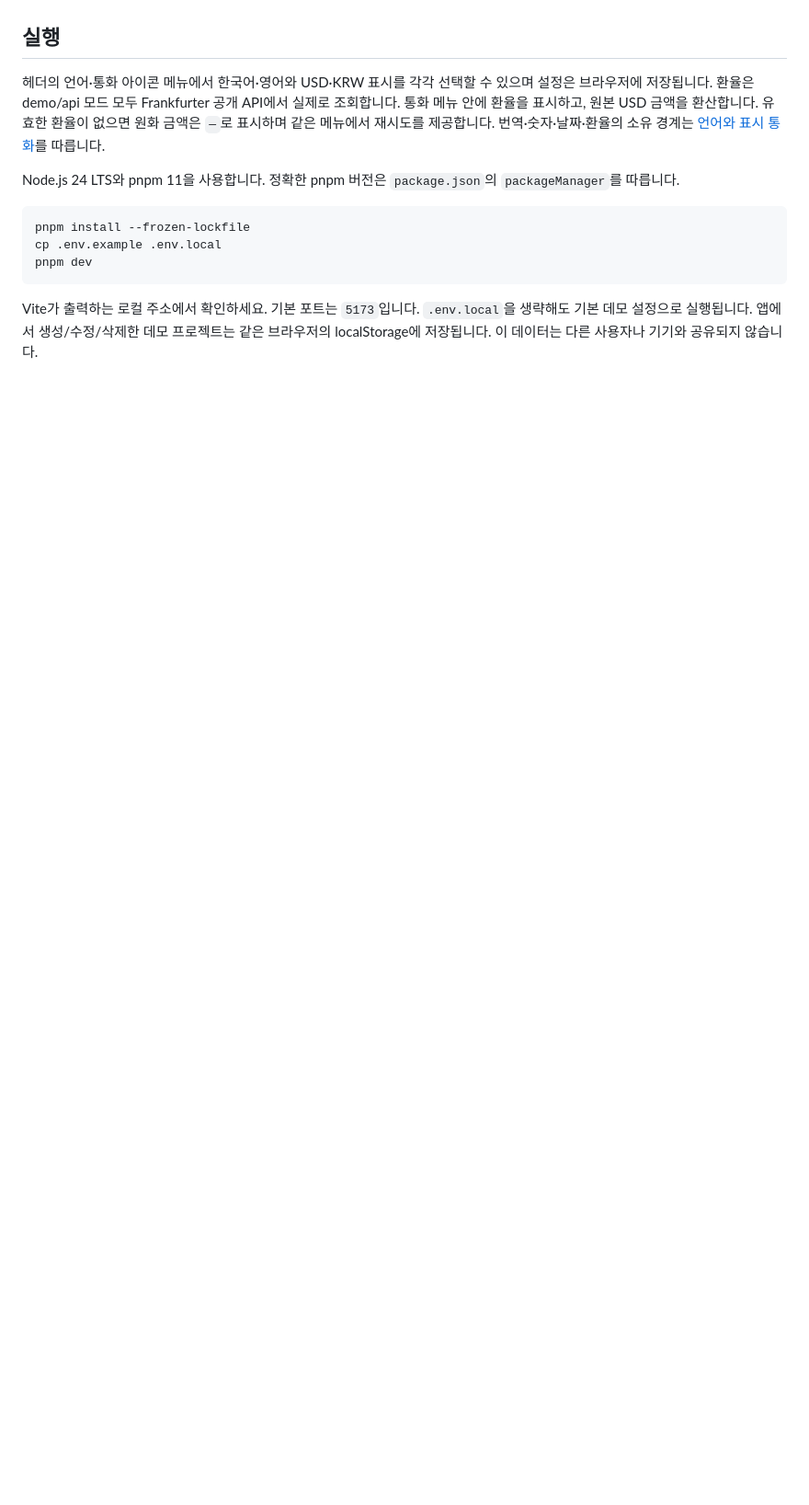
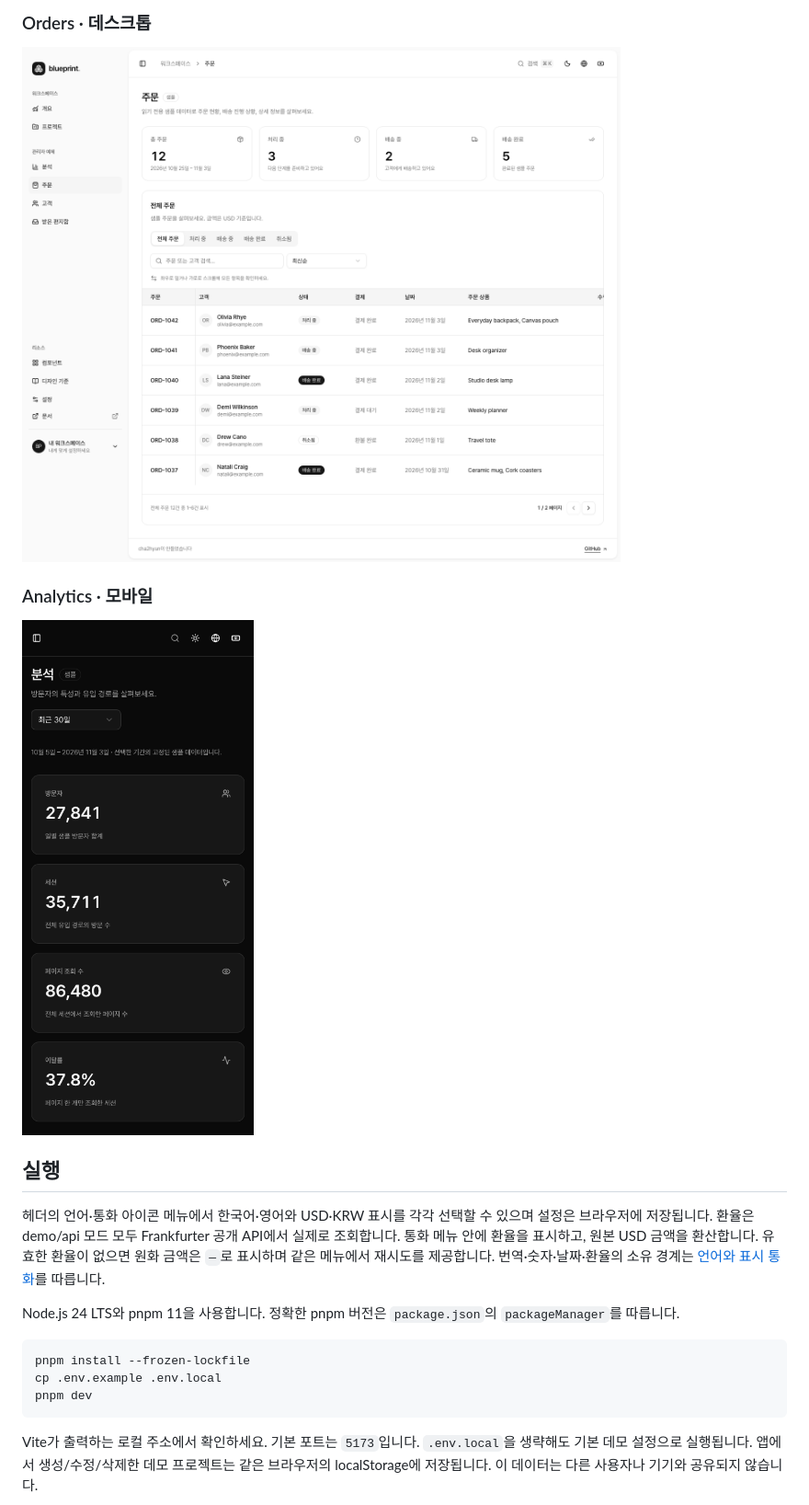
Before and after one commit to cha2hyun/boilerplate, a Markdown page: README.md, the part around one of its changes. Shown at 92% size. Rendered like a GitHub page; pictures changed too: docs/images/analytics-mobile.png (added), docs/images/orders-desktop.png (added); folded sections open; blank space fills up the shorter version.

Commit message:
docs: add application screenshots to README (#22)

```diff
--- a/README.md
+++ b/README.md
@@ -8,3 +22,12 @@ Overview·Analytics·Orders·Customers는 MSW가 실제 fetch에 목업 응답
+### Orders · 데스크톱
+
+![Orders 데스크톱 화면의 주문 상태 탭과 주문 목록](docs/images/orders-desktop.png)
+
+### Analytics · 모바일
+
+<img src="docs/images/analytics-mobile.png" alt="Analytics 모바일 화면의 기간 선택과 방문 지표" width="360" />
+
+</details>
 
 ## 실행
 
```
Also changed, not shown: other parts of README.md (+14 -0 lines), docs/images/overview-dark.png (added), docs/images/overview-light.png (added).
